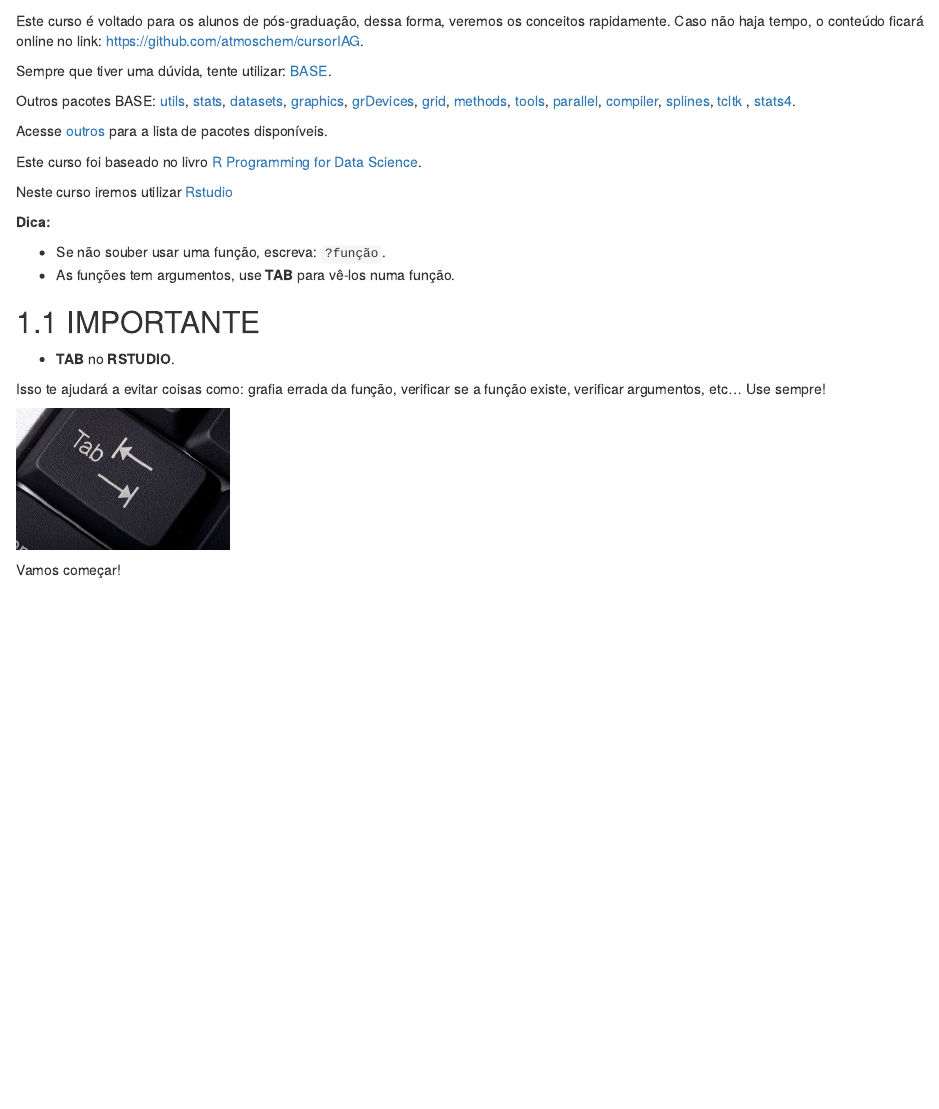
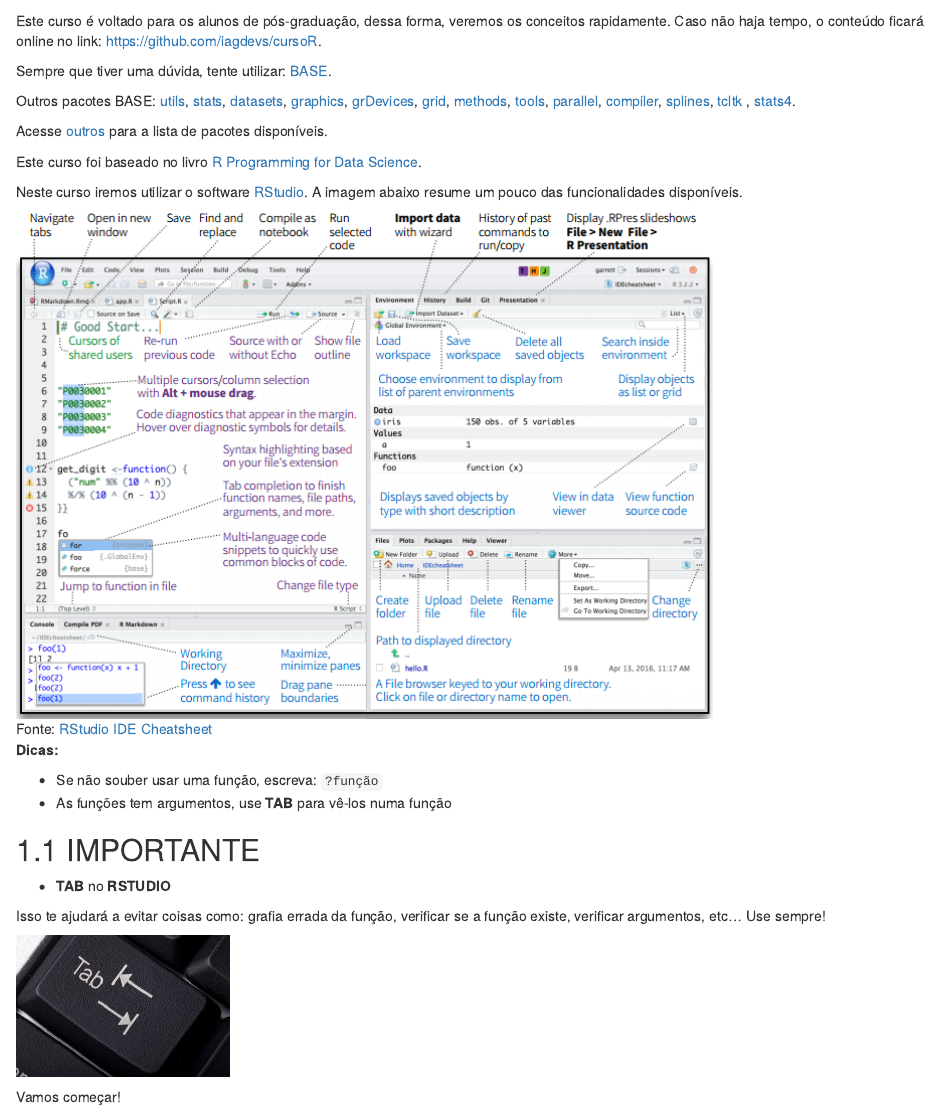
Before and after one commit to iagdevs/cursoR, an R Markdown document (01-intro.Rmd): the page in a window 1100 px wide, from 60 px down. Rendered offline with R 4.5, knitr and Pandoc, with nearby package versions; drawn as R Markdown's standard HTML page in place of the format the file asks for.

Commit message:
Modificando README e Intro

```diff
--- a/01-intro.Rmd
+++ b/01-intro.Rmd
@@ -1,6 +1,6 @@
 # Intro {#intro}
 
-Este curso é voltado para os alunos de pós-graduação, dessa forma, veremos os conceitos rapidamente. Caso não haja tempo, o conteúdo ficará online no link: https://github.com/atmoschem/cursorIAG.
+Este curso é voltado para os alunos de pós-graduação, dessa forma, veremos os conceitos rapidamente. Caso não haja tempo, o conteúdo ficará online no link: https://github.com/iagdevs/cursoR.
 
 Sempre que tiver uma dúvida, tente utilizar: [BASE](http://stat.ethz.ch/R-manual/R-devel/library/base/html/00Index.html).
 
@@ -12,16 +12,18 @@
 
 Este curso foi baseado no livro [R Programming for Data Science](https://leanpub.com/rprogramming).
 
-Neste curso iremos utilizar [Rstudio](https://www.rstudio.com/)
+Neste curso iremos utilizar o software [RStudio](https://www.rstudio.com/). A imagem abaixo resume um pouco das funcionalidades disponíveis.
 
-**Dica:**
+![Fonte: [RStudio IDE Cheatsheet](https://github.com/rstudio/cheatsheets/raw/master/rstudio-ide.pdf)](figuras/rstudio_ide.png)
 
-- Se não souber usar uma função, escreva: `?função`.
-- As funções tem argumentos, use **TAB** para vê-los numa função.
+**Dicas:**
+
+- Se não souber usar uma função, escreva: `?função`
+- As funções tem argumentos, use **TAB** para vê-los numa função
 
 ## IMPORTANTE
 
-- **TAB** no **RSTUDIO**.
+- **TAB** no **RSTUDIO**
 
 Isso te ajudará a evitar coisas como: grafia errada da função, verificar se a função existe, verificar argumentos, etc... Use sempre!
 
```
Also changed, not shown: README.md, docs/search_index.json, figuras/rstudio_ide.png (added), 2 other files.
